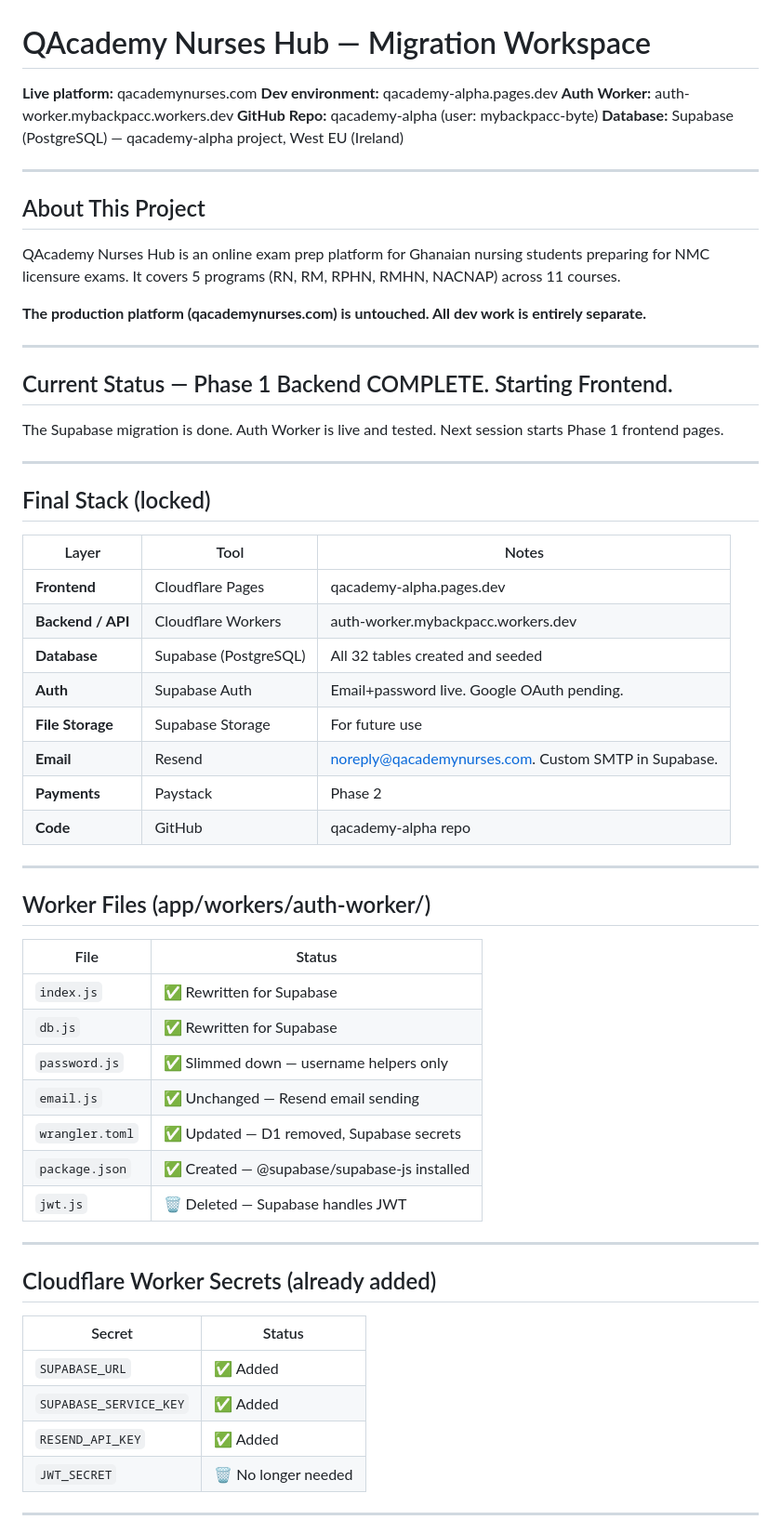
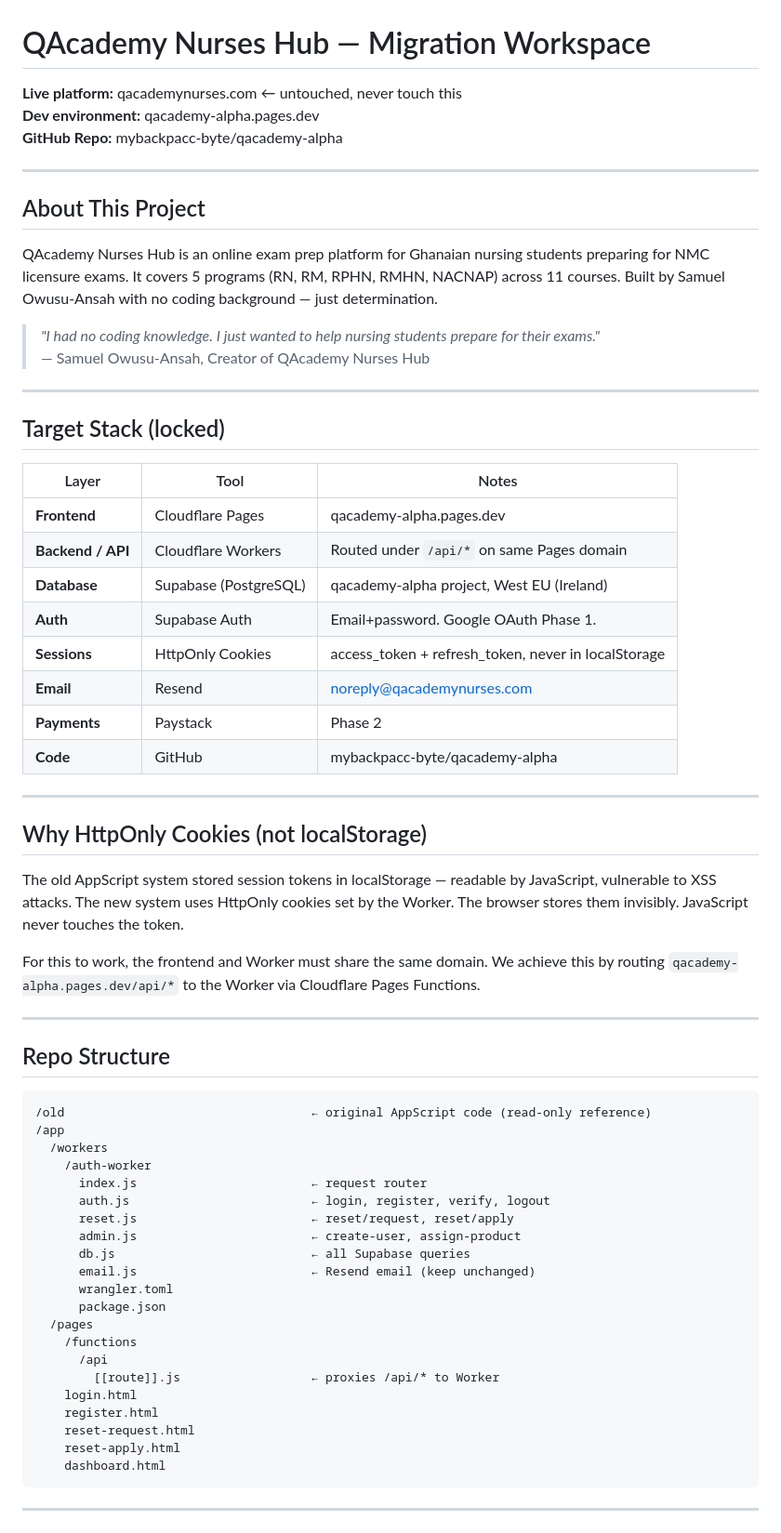
Before and after one commit to mybackpacc-byte/qacademy-alpha, a Markdown page: README.md, the part around one of its changes. Shown at 93% size. Rendered like a GitHub page.

Commit message:
rewrite readme - fresh start

````diff
--- a/README.md
+++ b/README.md
@@ -1,64 +1,73 @@
 # QAcademy Nurses Hub — Migration Workspace
 
-**Live platform:** qacademynurses.com
+**Live platform:** qacademynurses.com ← untouched, never touch this
 **Dev environment:** qacademy-alpha.pages.dev
-**Auth Worker:** auth-worker.mybackpacc.workers.dev
-**GitHub Repo:** qacademy-alpha (user: mybackpacc-byte)
-**Database:** Supabase (PostgreSQL) — qacademy-alpha project, West EU (Ireland)
+**GitHub Repo:** mybackpacc-byte/qacademy-alpha
 
 ---
 
 ## About This Project
 
-QAcademy Nurses Hub is an online exam prep platform for Ghanaian nursing students preparing for NMC licensure exams. It covers 5 programs (RN, RM, RPHN, RMHN, NACNAP) across 11 courses.
+QAcademy Nurses Hub is an online exam prep platform for Ghanaian nursing students preparing for
+NMC licensure exams. It covers 5 programs (RN, RM, RPHN, RMHN, NACNAP) across 11 courses.
+Built by Samuel Owusu-Ansah with no coding background — just determination.
 
-**The production platform (qacademynurses.com) is untouched. All dev work is entirely separate.**
+> *"I had no coding knowledge. I just wanted to help nursing students prepare for their exams."*
+> — Samuel Owusu-Ansah, Creator of QAcademy Nurses Hub
 
 ---
 
-## Current Status — Phase 1 Backend COMPLETE. Starting Frontend.
-
-The Supabase migration is done. Auth Worker is live and tested. Next session starts Phase 1 frontend pages.
-
----
-
-## Final Stack (locked)
+## Target Stack (locked)
 
 | Layer | Tool | Notes |
 |---|---|---|
 | **Frontend** | Cloudflare Pages | qacademy-alpha.pages.dev |
-| **Backend / API** | Cloudflare Workers | auth-worker.mybackpacc.workers.dev |
-| **Database** | Supabase (PostgreSQL) | All 32 tables created and seeded |
-| **Auth** | Supabase Auth | Email+password live. Google OAuth pending. |
-| **File Storage** | Supabase Storage | For future use |
-| **Email** | Resend | noreply@qacademynurses.com. Custom SMTP in Supabase. |
+| **Backend / API** | Cloudflare Workers | Routed under `/api/*` on same Pages domain |
+| **Database** | Supabase (PostgreSQL) | qacademy-alpha project, West EU (Ireland) |
+| **Auth** | Supabase Auth | Email+password. Google OAuth Phase 1. |
+| **Sessions** | HttpOnly Cookies | access_token + refresh_token, never in localStorage |
+| **Email** | Resend | noreply@qacademynurses.com |
 | **Payments** | Paystack | Phase 2 |
-| **Code** | GitHub | qacademy-alpha repo |
+| **Code** | GitHub | mybackpacc-byte/qacademy-alpha |
 
 ---
 
-## Worker Files (app/workers/auth-worker/)
+## Why HttpOnly Cookies (not localStorage)
 
-| File | Status |
-|---|---|
-| `index.js` | ✅ Rewritten for Supabase |
-| `db.js` | ✅ Rewritten for Supabase |
-| `password.js` | ✅ Slimmed down — username helpers only |
-| `email.js` | ✅ Unchanged — Resend email sending |
-| `wrangler.toml` | ✅ Updated — D1 removed, Supabase secrets |
-| `package.json` | ✅ Created — @supabase/supabase-js installed |
-| `jwt.js` | 🗑️ Deleted — Supabase handles JWT |
+The old AppScript system stored session tokens in localStorage — readable by JavaScript,
+vulnerable to XSS attacks. The new system uses HttpOnly cookies set by the Worker.
+The browser stores them invisibly. JavaScript never touches the token.
+
+For this to work, the frontend and Worker must share the same domain. We achieve this by
+routing `qacademy-alpha.pages.dev/api/*` to the Worker via Cloudflare Pages Functions.
 
 ---
 
-## Cloudflare Worker Secrets (already added)
+## Repo Structure
 
-| Secret | Status |
-|---|---|
-| `SUPABASE_URL` | ✅ Added |
-| `SUPABASE_SERVICE_KEY` | ✅ Added |
-| `RESEND_API_KEY` | ✅ Added |
-| `JWT_SECRET` | 🗑️ No longer needed |
+```
+/old                                  ← original AppScript code (read-only reference)
+/app
+  /workers
+    /auth-worker
+      index.js                        ← request router
+      auth.js                         ← login, register, verify, logout
+      reset.js                        ← reset/request, reset/apply
+      admin.js                        ← create-user, assign-product
+      db.js                           ← all Supabase queries
+      email.js                        ← Resend email (keep unchanged)
+      wrangler.toml
+      package.json
+  /pages
+    /functions
+      /api
+        [[route]].js                  ← proxies /api/* to Worker
+    login.html
+    register.html
+    reset-request.html
+    reset-apply.html
+    dashboard.html
+```
 
 ---
 
````
Also changed, not shown: other parts of README.md (+64 -59 lines).
